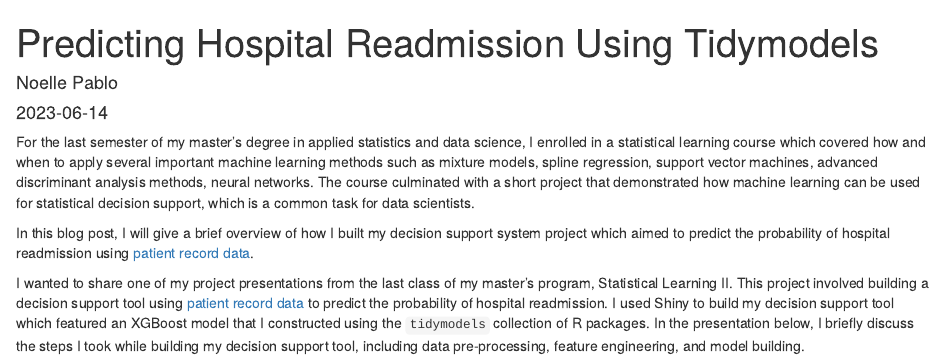
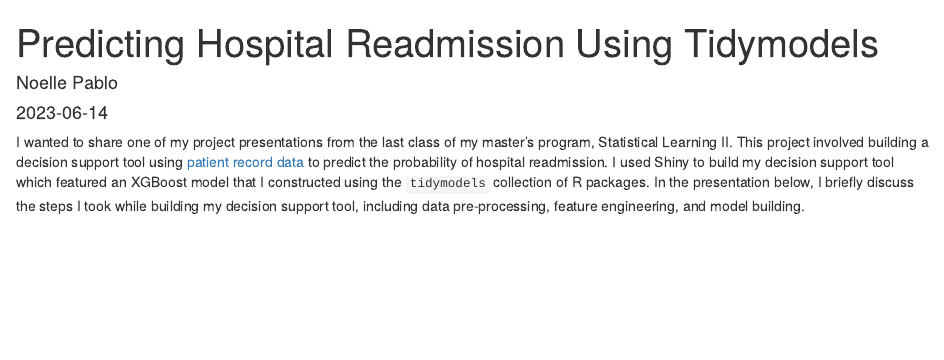
Before and after one commit to noellepablo/noellepablo.com, an R Markdown document (content/blog/2023-06-14-predicting-hospital-readmission-using-tidymodels/index.Rmd): the page in a window 1100 px wide, from its top. Rendered offline with R 4.5, knitr and Pandoc, with nearby package versions.

Commit message:
revert post for now

````diff
--- a/content/blog/2023-06-14-predicting-hospital-readmission-using-tidymodels/index.Rmd
+++ b/content/blog/2023-06-14-predicting-hospital-readmission-using-tidymodels/index.Rmd
@@ -14,16 +14,6 @@ tags:
 library(tidymodels)
 ```
 
-
-For the last semester of my master's degree in applied statistics and data science, I enrolled in a statistical learning course which covered how and when to apply several important machine learning methods such as mixture models, spline regression, support vector machines, advanced discriminant analysis methods, neural networks. The course culminated with a short project that demonstrated how machine learning can be used for statistical decision support, which is a common task for data scientists.
-
-In this blog post, I will give a brief overview of how I built my decision support system project which aimed to predict the probability of hospital readmission using [patient record data](https://www.hindawi.com/journals/bmri/2014/781670/tab1/).
-
-```{r}
-
-```
-
-
 I wanted to share one of my project presentations from the last class of my master's program, Statistical Learning II. This project involved building a decision support tool using [patient record data](https://www.hindawi.com/journals/bmri/2014/781670/tab1/) to predict the probability of hospital readmission. I used Shiny to build my decision support tool which featured an XGBoost model that I constructed using the `tidymodels` collection of R packages. In the presentation below, I briefly discuss the steps I took while building my decision support tool, including data pre-processing, feature engineering, and model building.
 
 <iframe width="560" height="315" src="https://www.youtube.com/embed/Wx0heSaXN-w" title="YouTube video player" frameborder="0" allow="accelerometer; autoplay; clipboard-write; encrypted-media; gyroscope; picture-in-picture; web-share" allowfullscreen></iframe>
````
